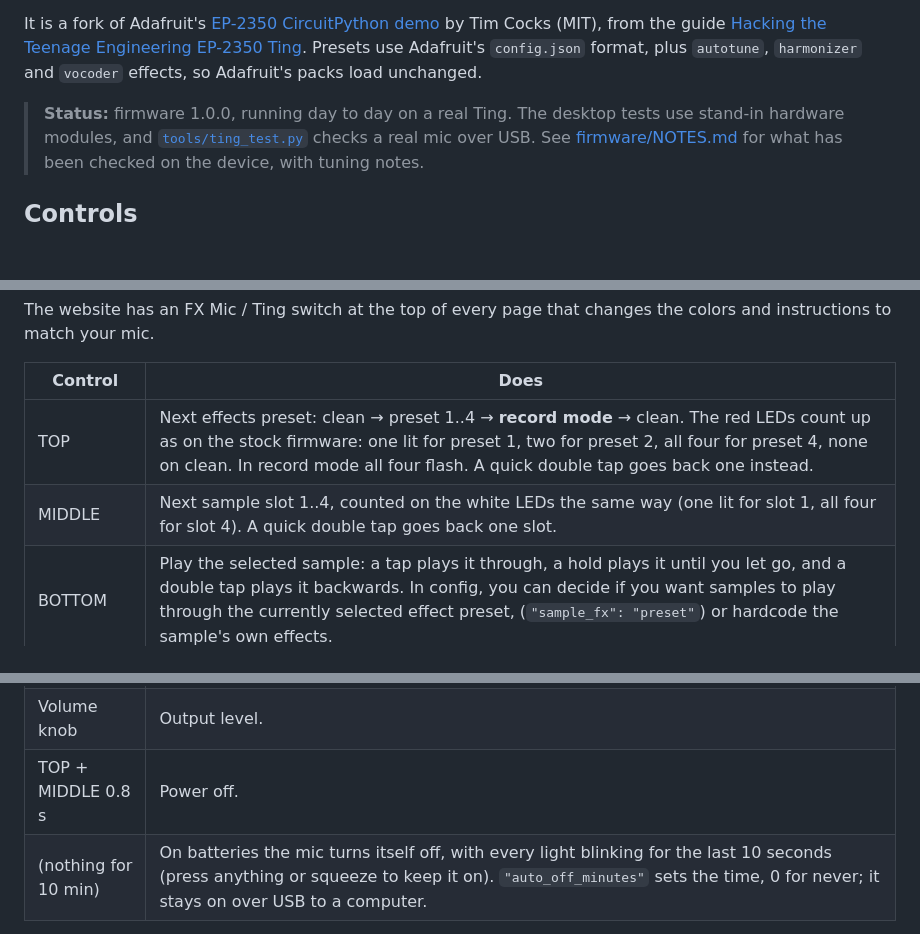
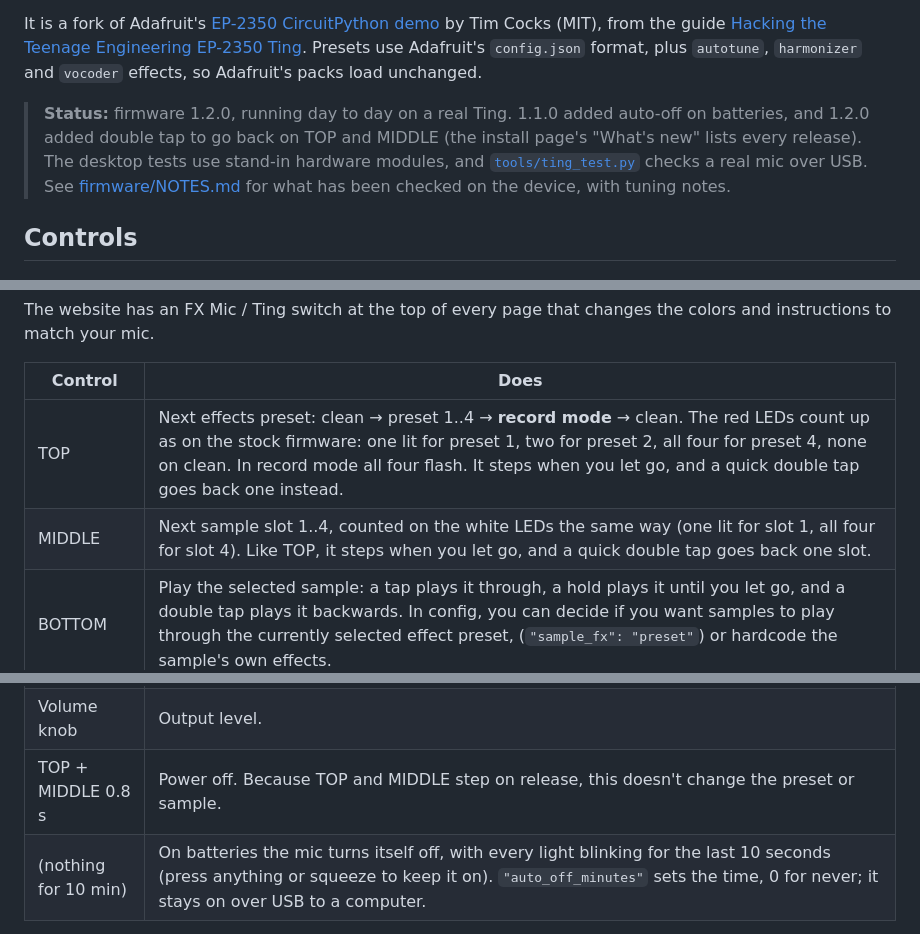
Before and after one commit to dougjberman/fx-mic-mod, a Markdown page: README.md, 3 parts joined by grey strips. GitHub-like rendering; blank space fills up the shorter version.

```diff
--- a/README.md
+++ b/README.md
@@ -10,7 +10,9 @@ by Tim Cocks (MIT), from the guide
 [Hacking the Teenage Engineering EP-2350 Ting](https://learn.adafruit.com/hacking-the-teenage-engineering-ep-2350-ting).
 Presets use Adafruit's `config.json` format, plus `autotune`, `harmonizer` and `vocoder` effects, so Adafruit's packs load unchanged.
 
-> **Status:** firmware 1.0.0, running day to day on a real Ting. The desktop tests use stand-in
+> **Status:** firmware 1.2.0, running day to day on a real Ting. 1.1.0 added auto-off on batteries,
+> and 1.2.0 added double tap to go back on TOP and MIDDLE (the install page's "What's new" lists
+> every release). The desktop tests use stand-in
 > hardware modules, and [`tools/ting_test.py`](#testing-on-a-real-mic) checks a real mic over USB.
 > See [firmware/NOTES.md](firmware/NOTES.md) for what has been checked on the device, with tuning notes.
 
@@ -31,13 +33,13 @@ instructions to match your mic.
 
 | Control | Does |
 |---|---|
-| TOP | Next effects preset: clean → preset 1..4 → **record mode** → clean. The red LEDs count up as on the stock firmware: one lit for preset 1, two for preset 2, all four for preset 4, none on clean. In record mode all four flash. A quick double tap goes back one instead. |
-| MIDDLE | Next sample slot 1..4, counted on the white LEDs the same way (one lit for slot 1, all four for slot 4). A quick double tap goes back one slot. |
+| TOP | Next effects preset: clean → preset 1..4 → **record mode** → clean. The red LEDs count up as on the stock firmware: one lit for preset 1, two for preset 2, all four for preset 4, none on clean. In record mode all four flash. It steps when you let go, and a quick double tap goes back one instead. |
+| MIDDLE | Next sample slot 1..4, counted on the white LEDs the same way (one lit for slot 1, all four for slot 4). Like TOP, it steps when you let go, and a quick double tap goes back one slot. |
 | BOTTOM | Play the selected sample: a tap plays it through, a hold plays it until you let go, and a double tap plays it backwards. In config, you can decide if you want samples to play through the currently selected effect preset, (`"sample_fx": "preset"`) or hardcode the sample's own effects. |
 | Squeeze handle | Turns the mic on. Its travel is also `"$handle"` in presets (0 = just squeezed enough to open the mic, 1 = fully in). Effects parameters can be mapped to the squeeze, such as an autotune preset that switches key on a full squeeze (`squeeze_key` / `squeeze_scale`). |
 | Shake | While a sample plays, shaking the mic zips it up (the default), warbles it or glitches it: `"shake": "zip"`, `"warble"`, `"glitch"` or `"off"`. Played through an autotune preset, the sample stutters instead. |
 | Volume knob | Output level. |
-| TOP + MIDDLE 0.8 s | Power off. |
+| TOP + MIDDLE 0.8 s | Power off. Because TOP and MIDDLE step on release, this doesn't change the preset or sample. |
 | (nothing for 10 min) | On batteries the mic turns itself off, with every light blinking for the last 10 seconds (press anything or squeeze to keep it on). `"auto_off_minutes"` sets the time, 0 for never; it stays on over USB to a computer. |
 
 **Record mode:** all four red LEDs flash together and the white LEDs show the slot to record into. MIDDLE picks the slot,
```
Also changed, not shown: other parts of README.md (+13 -6 lines).
